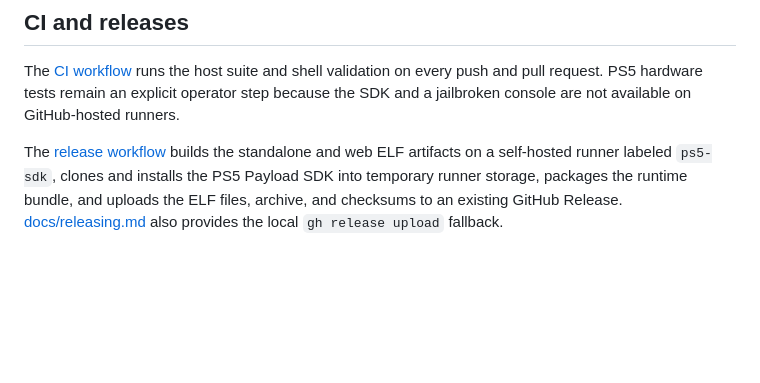
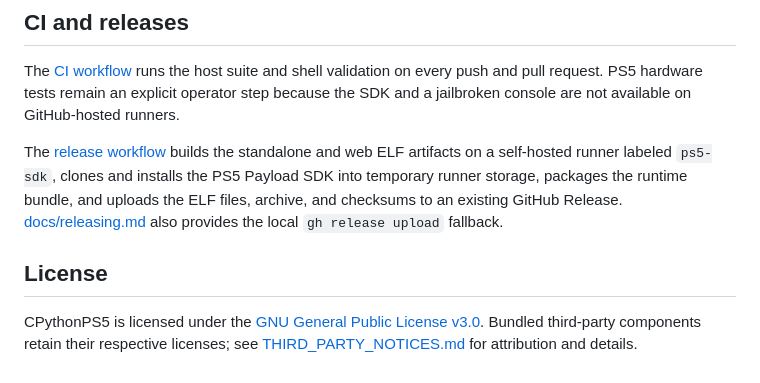
Before and after one commit to blackbearreloaded/ps5-python, a Markdown page: README.md, the part around the change. Rendered like a GitHub page; blank space fills up the shorter version.

Commit message:
Document project license in README

```diff
--- a/README.md
+++ b/README.md
@@ -263,3 +263,9 @@ installs the PS5 Payload SDK into temporary runner storage, packages the
 runtime bundle, and uploads the ELF files, archive, and checksums to an
 existing GitHub Release. [docs/releasing.md](docs/releasing.md) also provides
 the local `gh release upload` fallback.
+
+## License
+
+CPythonPS5 is licensed under the [GNU General Public License v3.0](LICENSE).
+Bundled third-party components retain their respective licenses; see
+[THIRD_PARTY_NOTICES.md](THIRD_PARTY_NOTICES.md) for attribution and details.
```
